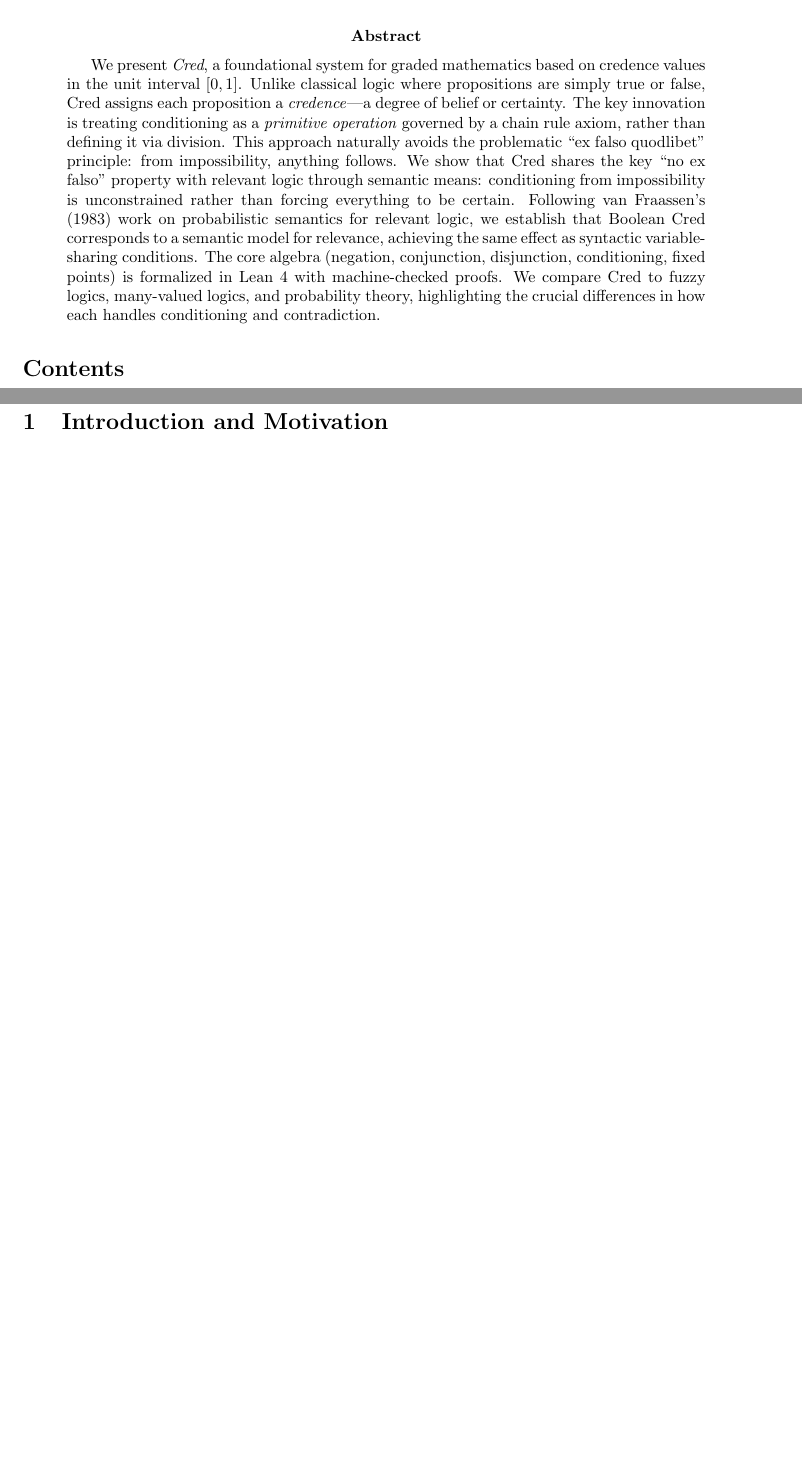
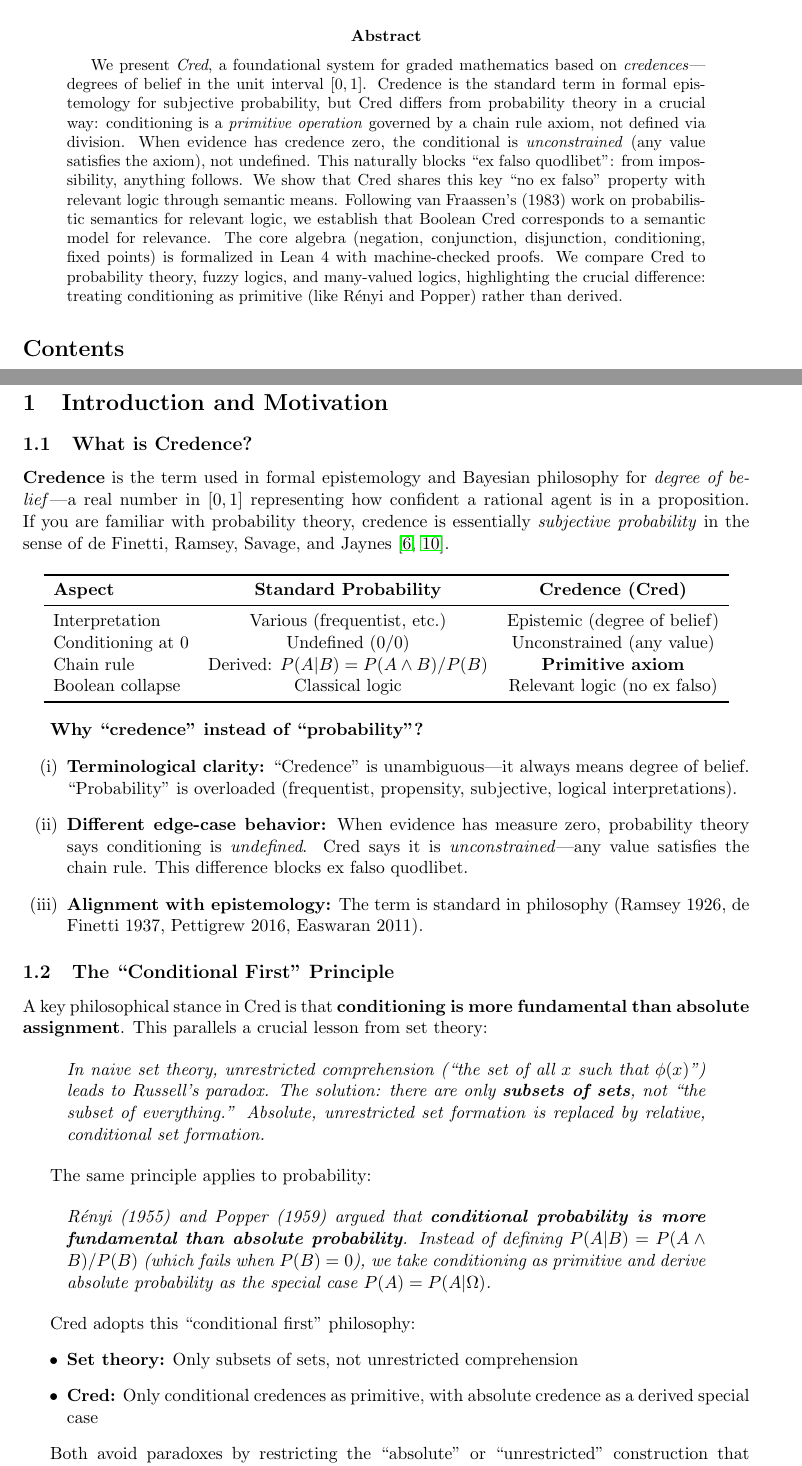
Before and after one commit to krystophny/cred, a LaTeX paper (part1/paper.tex): two parts of pages 1 and 3 of 19 before the commit and two parts of pages 1 and 3 of 20 after it, joined at a grey line, cut so that both start at the same text, the shorter picture padded with empty space. Compiled offline with pdfLaTeX.

Commit message:
Rename repo to cred, explain credence for probability theorists
Major documentation improvements:

1. Repo renamed from credtt to cred (reflects focus on credence algebra)

2. README rewritten with "What is Credence?" section explaining:
   - Credence = degree of belief (formal epistemology term)
   - Comparison table: credence vs standard probability
   - Why we chose "credence" over "probability"
   - Key literature references (Ramsey, de Finetti, Savage, Jaynes, Pettigrew)

3. Added "Conditional First" principle throughout:
   - Parallels set theory: only subsets of sets (not unrestricted comprehension)
   - Only conditional credences primitive; absolute = cred(A|Omega)
   - Explains why this avoids paradoxes in both domains

4. Paper updated with:
   - New abstract emphasizing credence terminology
   - Section 1.1: What is Credence? (for probability theorists)
   - Section 1.2: The Conditional First Principle
   - Added Ramsey (1926) to bibliography

5. CLAUDE.md updated with Conditional First principle

```diff
--- a/part1/paper.tex
+++ b/part1/paper.tex
@@ -48,22 +48,21 @@
 
 \begin{abstract}
 We present \emph{Cred}, a foundational system for graded mathematics based on
-credence values in the unit interval $[0,1]$. Unlike classical logic where
-propositions are simply true or false, Cred assigns each proposition a
-\emph{credence}---a degree of belief or certainty. The key innovation is treating
-conditioning as a \emph{primitive operation} governed by a chain rule axiom,
-rather than defining it via division. This approach naturally avoids the
-problematic ``ex falso quodlibet'' principle: from impossibility, anything follows.
-We show that Cred shares the key ``no ex falso'' property with relevant logic
-through semantic means: conditioning from impossibility is unconstrained rather
-than forcing everything to be certain. Following van Fraassen's (1983) work on
-probabilistic semantics for relevant logic, we establish that Boolean Cred
-corresponds to a semantic model for relevance, achieving the same effect as
-syntactic variable-sharing conditions. The core algebra (negation, conjunction,
-disjunction, conditioning, fixed points) is formalized in Lean 4 with
-machine-checked proofs. We compare Cred to fuzzy logics,
-many-valued logics, and probability theory, highlighting the crucial differences
-in how each handles conditioning and contradiction.
+\emph{credences}---degrees of belief in the unit interval $[0,1]$. Credence is
+the standard term in formal epistemology for subjective probability, but Cred
+differs from probability theory in a crucial way: conditioning is a
+\emph{primitive operation} governed by a chain rule axiom, not defined via
+division. When evidence has credence zero, the conditional is \emph{unconstrained}
+(any value satisfies the axiom), not undefined. This naturally blocks
+``ex falso quodlibet'': from impossibility, anything follows. We show that Cred
+shares this key ``no ex falso'' property with relevant logic through semantic
+means. Following van Fraassen's (1983) work on probabilistic semantics for
+relevant logic, we establish that Boolean Cred corresponds to a semantic model
+for relevance. The core algebra (negation, conjunction, disjunction,
+conditioning, fixed points) is formalized in Lean 4 with machine-checked proofs.
+We compare Cred to probability theory, fuzzy logics, and many-valued logics,
+highlighting the crucial difference: treating conditioning as primitive
+(like R\'enyi and Popper) rather than derived.
 \end{abstract}
 
 \tableofcontents
@@ -73,7 +72,74 @@ in how each handles conditioning and contradiction.
 \section{Introduction and Motivation}
 %=============================================================================
 
-% This section provides context for readers unfamiliar with graded logic
+\subsection{What is Credence?}
+
+\textbf{Credence} is the term used in formal epistemology and Bayesian philosophy
+for \emph{degree of belief}---a real number in $[0,1]$ representing how confident
+a rational agent is in a proposition. If you are familiar with probability theory,
+credence is essentially \emph{subjective probability} in the sense of de Finetti,
+Ramsey, Savage, and Jaynes~\cite{definetti1937,jaynes2003}.
+
+\begin{center}
+\begin{tabular}{lcc}
+\toprule
+\textbf{Aspect} & \textbf{Standard Probability} & \textbf{Credence (Cred)} \\
+\midrule
+Interpretation & Various (frequentist, etc.) & Epistemic (degree of belief) \\
+Conditioning at 0 & Undefined ($0/0$) & Unconstrained (any value) \\
+Chain rule & Derived: $P(A|B) = P(A \land B)/P(B)$ & \textbf{Primitive axiom} \\
+Boolean collapse & Classical logic & Relevant logic (no ex falso) \\
+\bottomrule
+\end{tabular}
+\end{center}
+
+\textbf{Why ``credence'' instead of ``probability''?}
+\begin{enumerate}[label=(\roman*)]
+    \item \textbf{Terminological clarity:} ``Credence'' is unambiguous---it
+    always means degree of belief. ``Probability'' is overloaded (frequentist,
+    propensity, subjective, logical interpretations).
+
+    \item \textbf{Different edge-case behavior:} When evidence has measure
+    zero, probability theory says conditioning is \emph{undefined}. Cred says
+    it is \emph{unconstrained}---any value satisfies the chain rule. This
+    difference blocks ex falso quodlibet.
+
+    \item \textbf{Alignment with epistemology:} The term is standard in
+    philosophy (Ramsey 1926, de Finetti 1937, Pettigrew 2016, Easwaran 2011).
+\end{enumerate}
+
+\subsection{The ``Conditional First'' Principle}
+
+A key philosophical stance in Cred is that \textbf{conditioning is more
+fundamental than absolute assignment}. This parallels a crucial lesson from
+set theory:
+
+\begin{quote}
+\emph{In naive set theory, unrestricted comprehension (``the set of all $x$
+such that $\phi(x)$'') leads to Russell's paradox. The solution: there are
+only \textbf{subsets of sets}, not ``the subset of everything.'' Absolute,
+unrestricted set formation is replaced by relative, conditional set formation.}
+\end{quote}
+
+The same principle applies to probability:
+
+\begin{quote}
+\emph{R\'enyi (1955) and Popper (1959) argued that \textbf{conditional
+probability is more fundamental than absolute probability}. Instead of
+defining $P(A|B) = P(A \land B)/P(B)$ (which fails when $P(B) = 0$), we
+take conditioning as primitive and derive absolute probability as the
+special case $P(A) = P(A | \Omega)$.}
+\end{quote}
+
+Cred adopts this ``conditional first'' philosophy:
+\begin{itemize}
+    \item \textbf{Set theory:} Only subsets of sets, not unrestricted comprehension
+    \item \textbf{Cred:} Only conditional credences as primitive, with absolute
+    credence as a derived special case
+\end{itemize}
+
+Both avoid paradoxes by restricting the ``absolute'' or ``unrestricted''
+construction that causes problems.
 
 \subsection{The Limitations of Binary Truth}
 
```
Also changed, not shown: CLAUDE.md (+7 -0 lines), README.md, part1/paper.tex (7 more changed lines).
